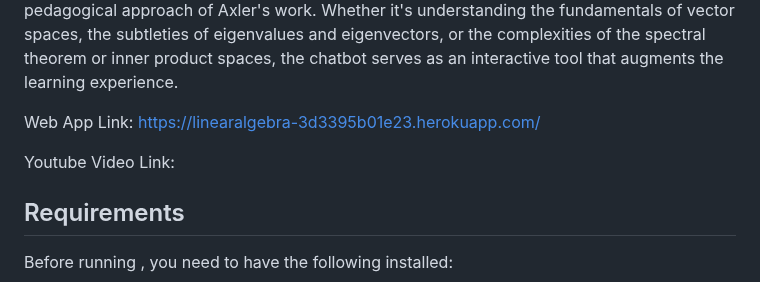
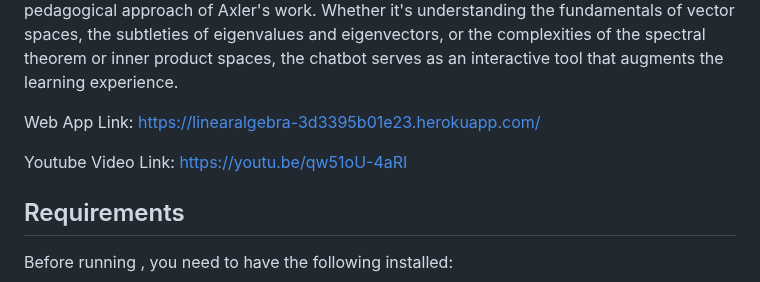
Before and after one commit to elyhahami18/CS50FinalProj, a Markdown page: README.md, the part around the change. Rendered like a GitHub page.

```diff
--- a/README.md
+++ b/README.md
@@ -7,7 +7,7 @@ Lastly, inspired by David Malan's lecture on artificial intelligence and the cur
 
 Web App Link: https://linearalgebra-3d3395b01e23.herokuapp.com/
 
-Youtube Video Link:
+Youtube Video Link: https://youtu.be/qw51oU-4aRI
 
 ## Requirements
 Before running <the Linear Algebra Web App>, you need to have the following installed:
```
